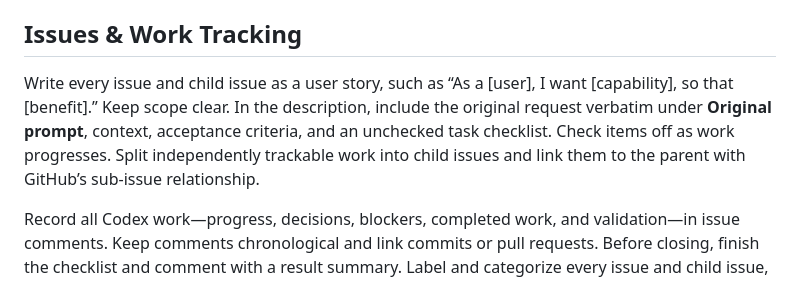
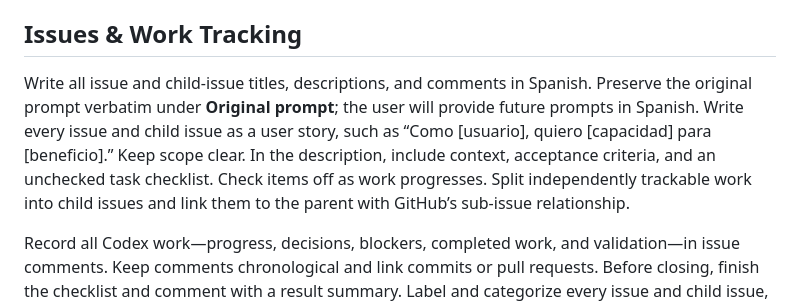
Before and after one commit to EA7URS/urs-remote, a Markdown page: AGENTS.md, the part around the change. GitHub-like rendering.

Commit message:
Require Spanish for issues and comments

```diff
--- a/AGENTS.md
+++ b/AGENTS.md
@@ -18,7 +18,7 @@ Match the existing Qt/C++, JavaScript, and Python conventions in nearby files. N
 
 ## Issues & Work Tracking
 
-Write every issue and child issue as a user story, such as “As a [user], I want [capability], so that [benefit].” Keep scope clear. In the description, include the original request verbatim under **Original prompt**, context, acceptance criteria, and an unchecked task checklist. Check items off as work progresses. Split independently trackable work into child issues and link them to the parent with GitHub’s sub-issue relationship.
+Write all issue and child-issue titles, descriptions, and comments in Spanish. Preserve the original prompt verbatim under **Original prompt**; the user will provide future prompts in Spanish. Write every issue and child issue as a user story, such as “Como [usuario], quiero [capacidad] para [beneficio].” Keep scope clear. In the description, include context, acceptance criteria, and an unchecked task checklist. Check items off as work progresses. Split independently trackable work into child issues and link them to the parent with GitHub’s sub-issue relationship.
 
 Record all Codex work—progress, decisions, blockers, completed work, and validation—in issue comments. Keep comments chronological and link commits or pull requests. Before closing, finish the checklist and comment with a result summary. Label and categorize every issue and child issue, reusing fitting repository labels; use work-type and relevant-area labels, and set priority or milestone when applicable.
 
```
